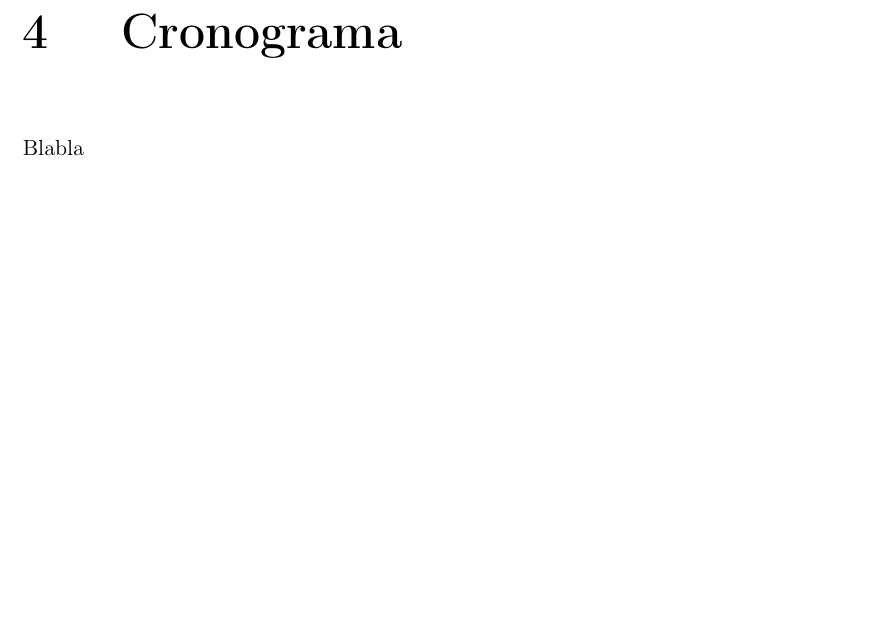
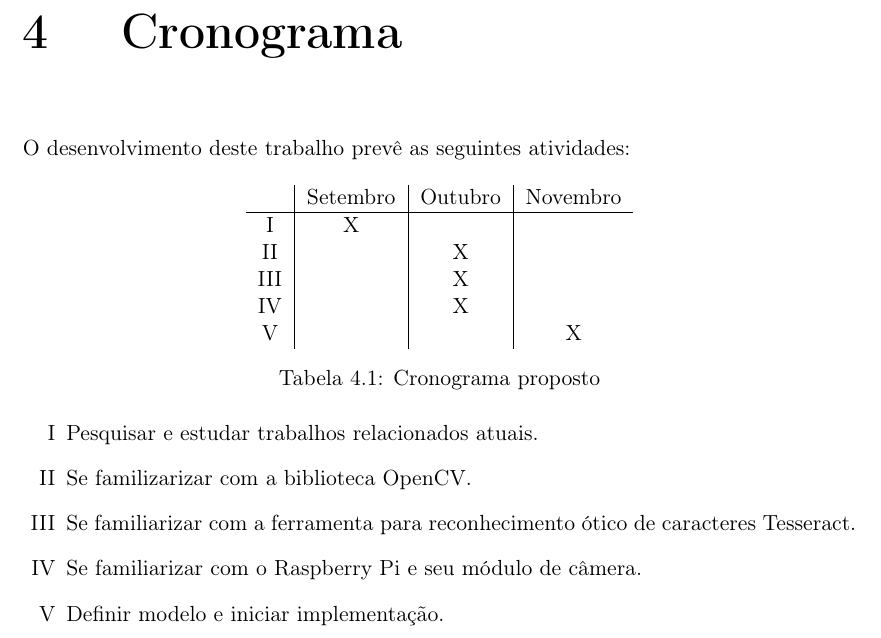
Before and after one commit to execb5/tcc, a LaTeX thesis (doc/main.tex, which reads doc/chapters/cronograma.tex): part of page 9 of 11, cut so that both start at the same text, the shorter picture padded with empty space. Compiled offline with pdfLaTeX.

Commit message:
Closes #5. Finishes schedule

```diff
--- a/doc/chapters/cronograma.tex
+++ b/doc/chapters/cronograma.tex
@@ -1 +1,24 @@
-Blabla
+
+O desenvolvimento deste trabalho prevê as seguintes atividades:
+
+\begin{table}[H]
+\centering
+\label{tab:crono}
+\begin{tabular}{c|c|c|c}
+    & Setembro & Outubro & Novembro \\ \hline
+I   & X        &         &          \\
+II  &          & X       &          \\
+III &          & X       &          \\
+IV  &          & X       &          \\
+V   &          &         & X
+\end{tabular}
+\caption{Cronograma proposto}
+\end{table}
+
+\begin{enumerate}[I]
+	\item Pesquisar e estudar trabalhos relacionados atuais.
+	\item Se familizarizar com a biblioteca OpenCV\@.
+	\item Se familiarizar com a ferramenta para reconhecimento ótico de caracteres Tesseract.
+	\item Se familiarizar com o Raspberry Pi e seu módulo de câmera.
+	\item Definir modelo e iniciar implementação.
+\end{enumerate}
--- a/doc/main.tex
+++ b/doc/main.tex
@@ -24,6 +24,7 @@
 \usepackage{hyperref}
 \usepackage{multirow}
 \usepackage[toc,page]{appendix}
+\usepackage{enumerate}
 
 \graphicspath{{images/}}
 
```
Also changed, not shown: README.md.
